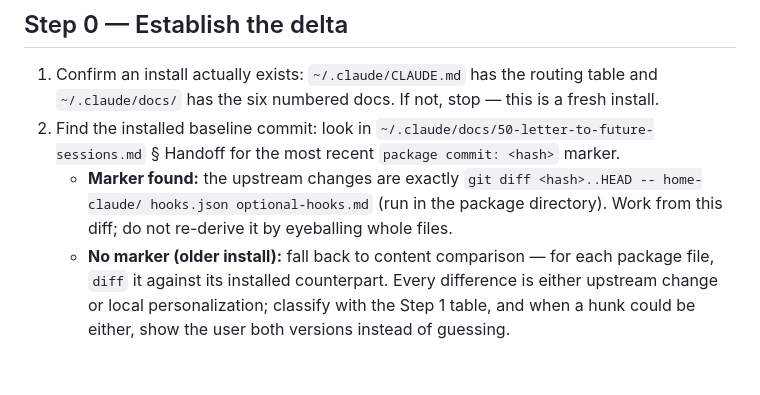
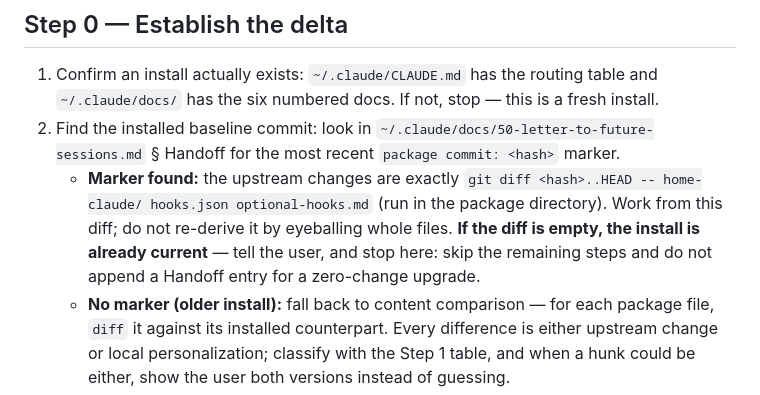
Before and after one commit to JavisOfWeiYen/fable5_harness, a Markdown page: upgrade_harness.md, the part around the change. GitHub-like rendering; blank space fills up the shorter version.

```diff
--- a/upgrade_harness.md
+++ b/upgrade_harness.md
@@ -17,6 +17,8 @@ verification treats as failures. Upgrades port hunks; they never blind-copy pers
    - **Marker found:** the upstream changes are exactly
      `git diff <hash>..HEAD -- home-claude/ hooks.json optional-hooks.md` (run in the package
      directory). Work from this diff; do not re-derive it by eyeballing whole files.
+     **If the diff is empty, the install is already current** — tell the user, and stop here:
+     skip the remaining steps and do not append a Handoff entry for a zero-change upgrade.
    - **No marker (older install):** fall back to content comparison — for each package file,
      `diff` it against its installed counterpart. Every difference is either upstream change or
      local personalization; classify with the Step 1 table, and when a hunk could be either,
```
Also changed, not shown: home-claude/docs/10-model-dispatch.md (+3 -1 lines), install_harness.md (+4 -1 lines).
